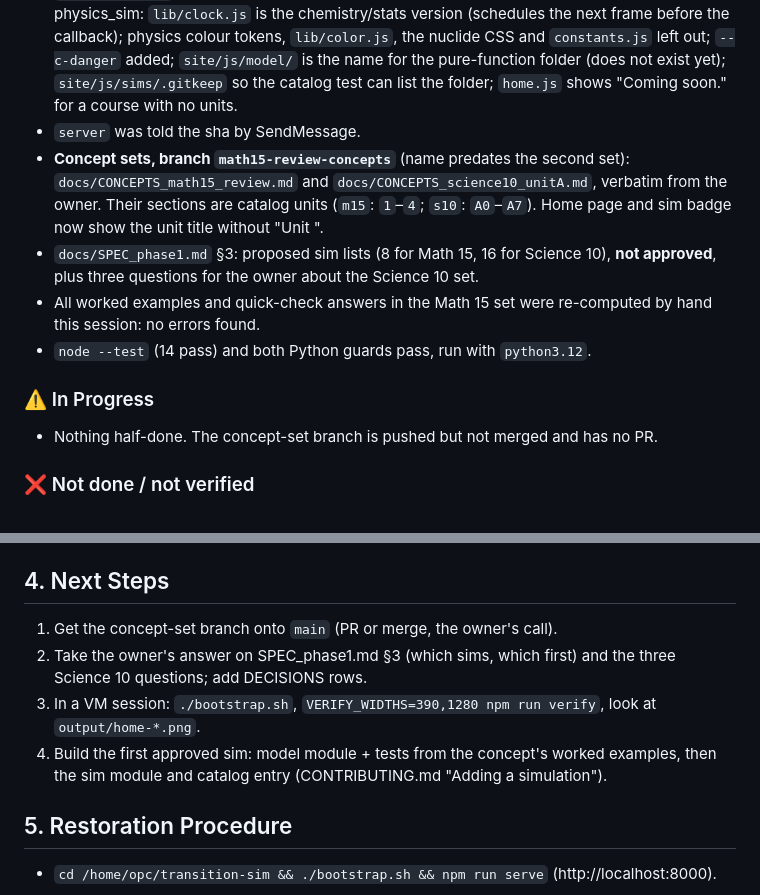
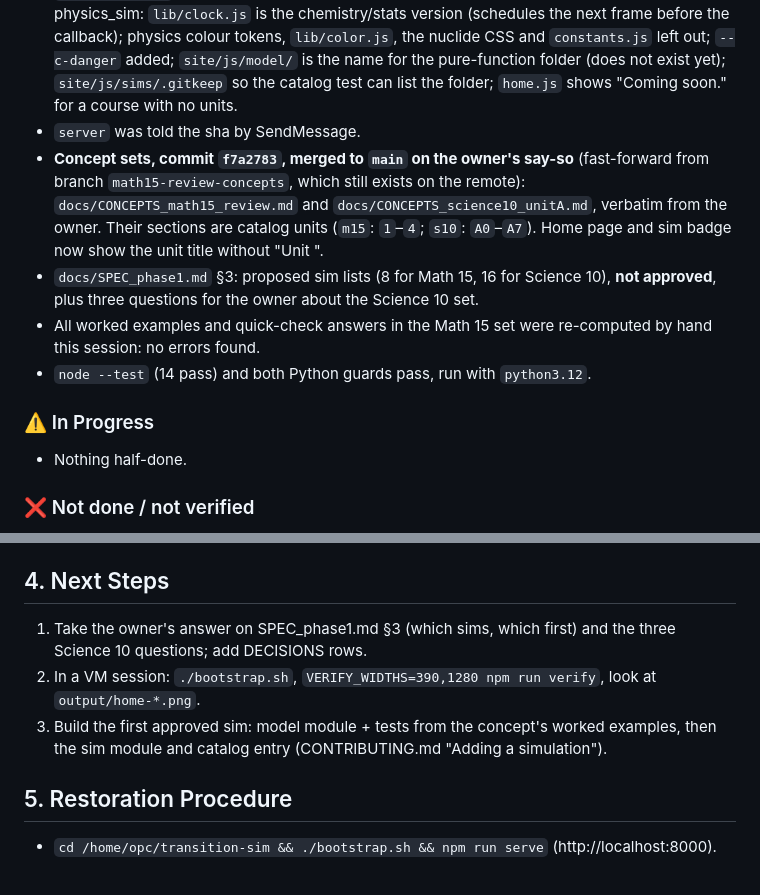
Before and after one commit to PeterFriedrich/transition-sim, a Markdown page: session-summary/2026-10-01_S00.md, 2 parts joined by grey strips. Rendered like a GitHub page.

Commit message:
S00 handoff: concept sets merged to main
Co-Authored-By: Claude Opus 5.5 <noreply@anthropic.com>
Claude-Session: https://claude.ai/code/session_01XvxZthETJafgsZTe4b5ywi

```diff
--- a/session-summary/2026-10-01_S00.md
+++ b/session-summary/2026-10-01_S00.md
@@ -13,12 +13,12 @@
 ### ✅ Completed
 - **Apparatus, commit `1232d68` on `main`, pushed.** Copied from physics_sim `origin/main`: `lib/`, page shells, `tools/`, `scripts/` guards, hooks, CI (`tests.yml`, `deploy.yml`), `/handoff` and `/project-audit` skills, tests for build-site, format, loaded-path, catalog. Differences from physics_sim: `lib/clock.js` is the chemistry/stats version (schedules the next frame before the callback); physics colour tokens, `lib/color.js`, the nuclide CSS and `constants.js` left out; `--c-danger` added; `site/js/model/` is the name for the pure-function folder (does not exist yet); `site/js/sims/.gitkeep` so the catalog test can list the folder; `home.js` shows "Coming soon." for a course with no units.
 - `server` was told the sha by SendMessage.
-- **Concept sets, branch `math15-review-concepts`** (name predates the second set): `docs/CONCEPTS_math15_review.md` and `docs/CONCEPTS_science10_unitA.md`, verbatim from the owner. Their sections are catalog units (`m15`: `1`–`4`; `s10`: `A0`–`A7`). Home page and sim badge now show the unit title without "Unit <id>".
+- **Concept sets, commit `f7a2783`, merged to `main` on the owner's say-so** (fast-forward from branch `math15-review-concepts`, which still exists on the remote): `docs/CONCEPTS_math15_review.md` and `docs/CONCEPTS_science10_unitA.md`, verbatim from the owner. Their sections are catalog units (`m15`: `1`–`4`; `s10`: `A0`–`A7`). Home page and sim badge now show the unit title without "Unit <id>".
 - `docs/SPEC_phase1.md` §3: proposed sim lists (8 for Math 15, 16 for Science 10), **not approved**, plus three questions for the owner about the Science 10 set.
 - All worked examples and quick-check answers in the Math 15 set were re-computed by hand this session: no errors found.
 - `node --test` (14 pass) and both Python guards pass, run with `python3.12`.
 ### ⚠️ In Progress
-- Nothing half-done. The concept-set branch is pushed but not merged and has no PR.
+- Nothing half-done.
 ### ❌ Not done / not verified
 - **`npm run verify` has never run**: no playwright on the server. The home page was checked only by serving it and getting 200s, not by looking at it.
 - **GitHub Pages is not enabled** (`gh api repos/PeterFriedrich/transition-sim/pages` → 404), so `deploy.yml` fails on pushes to `main`. Owner's setting (precedent: the owner did it for stats-visualizations).
@@ -31,10 +31,9 @@
 - `npm run check` calls `python3`, which is 3.6 on the server; use `./bootstrap.sh` or `python3.12 scripts/check_*.py`.
 
 ## 4. Next Steps
-1. Get the concept-set branch onto `main` (PR or merge, the owner's call).
-2. Take the owner's answer on SPEC_phase1.md §3 (which sims, which first) and the three Science 10 questions; add DECISIONS rows.
-3. In a VM session: `./bootstrap.sh`, `VERIFY_WIDTHS=390,1280 npm run verify`, look at `output/home-*.png`.
-4. Build the first approved sim: model module + tests from the concept's worked examples, then the sim module and catalog entry (CONTRIBUTING.md "Adding a simulation").
+1. Take the owner's answer on SPEC_phase1.md §3 (which sims, which first) and the three Science 10 questions; add DECISIONS rows.
+2. In a VM session: `./bootstrap.sh`, `VERIFY_WIDTHS=390,1280 npm run verify`, look at `output/home-*.png`.
+3. Build the first approved sim: model module + tests from the concept's worked examples, then the sim module and catalog entry (CONTRIBUTING.md "Adding a simulation").
 
 ## 5. Restoration Procedure
 - `cd /home/opc/transition-sim && ./bootstrap.sh && npm run serve` (http://localhost:8000).
```
